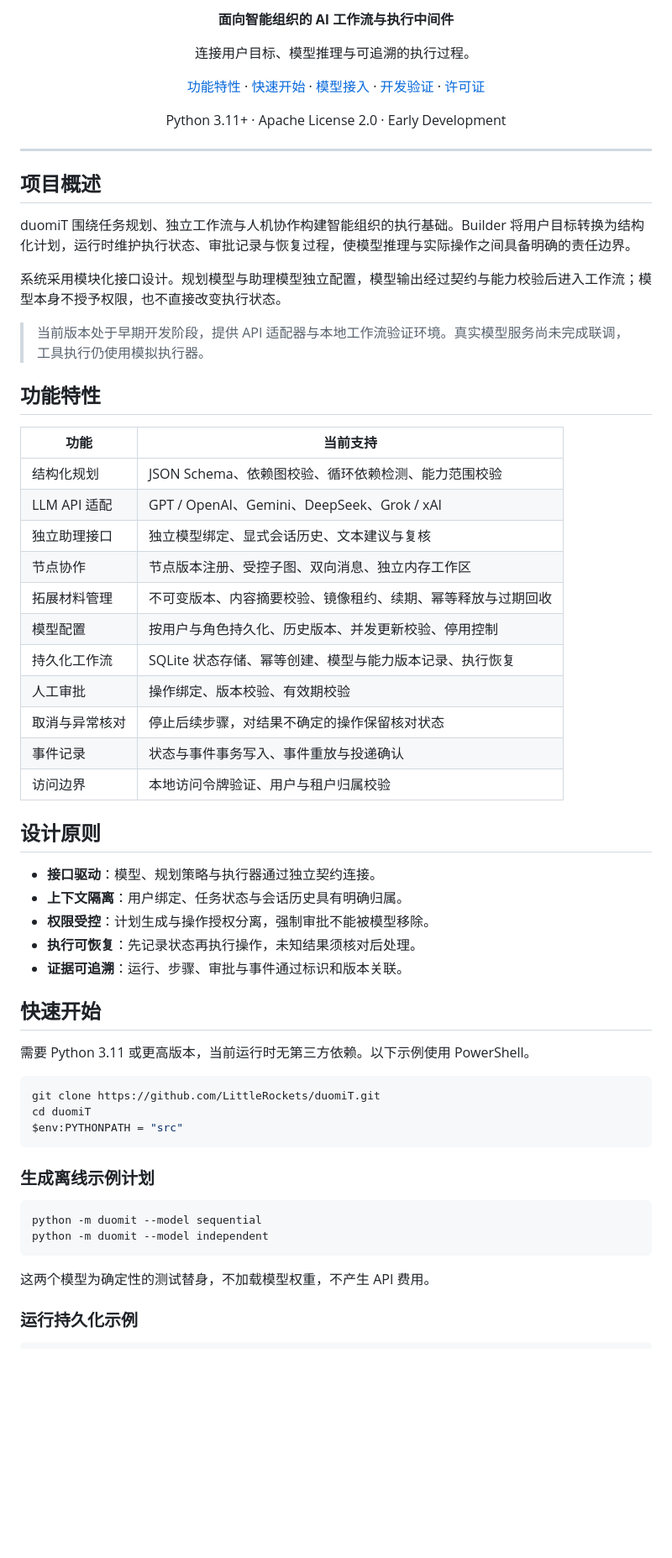
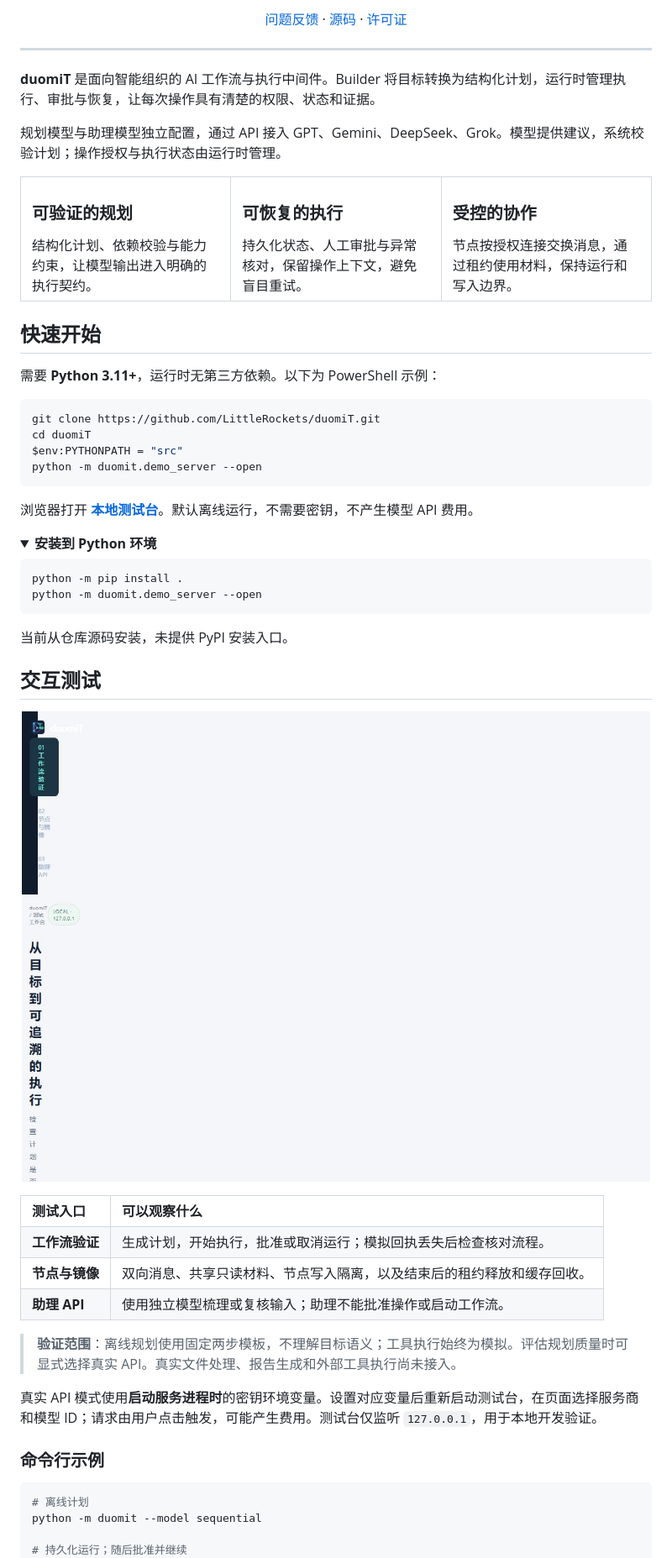
Before and after one commit to LittleRockets/duomiT, a Markdown page: README.md, the part around one of its changes. Shown at 84% size. Rendered like a GitHub page; pictures changed too: assets/testbench.jpg (added); folded sections open; blank space fills up the shorter version.

Commit message:
feat: launch interactive local testbench with refreshed project README

````diff
--- a/README.md
+++ b/README.md
@@ -8,69 +14,70 @@
 
-**面向智能组织的 AI 工作流与执行中间件**
-
-连接用户目标、模型推理与可追溯的执行过程。
-
-[功能特性](#功能特性) · [快速开始](#快速开始) · [模型接入](#模型接入) · [开发验证](#开发验证) · [许可证](#许可证)
-
-Python 3.11+ · Apache License 2.0 · Early Development
+[问题反馈](https://github.com/LittleRockets/duomiT/issues) · [源码](https://github.com/LittleRockets/duomiT) · [许可证](./LICENSE)
 
 </div>
 
 ---
 
-## 项目概述
+**duomiT** 是面向智能组织的 AI 工作流与执行中间件。Builder 将目标转换为结构化计划，运行时管理执行、审批与恢复，让每次操作具有清楚的权限、状态和证据。
 
-duomiT 围绕任务规划、独立工作流与人机协作构建智能组织的执行基础。Builder 将用户目标转换为结构化计划，运行时维护执行状态、审批记录与恢复过程，使模型推理与实际操作之间具备明确的责任边界。
+规划模型与助理模型独立配置，通过 API 接入 GPT、Gemini、DeepSeek、Grok。模型提供建议，系统校验计划；操作授权与执行状态由运行时管理。
 
-系统采用模块化接口设计。规划模型与助理模型独立配置，模型输出经过契约与能力校验后进入工作流；模型本身不授予权限，也不直接改变执行状态。
-
-> 当前版本处于早期开发阶段，提供 API 适配器与本地工作流验证环境。真实模型服务尚未完成联调，工具执行仍使用模拟执行器。
-
-## 功能特性
-
-| 功能 | 当前支持 |
-| --- | --- |
-| 结构化规划 | JSON Schema、依赖图校验、循环依赖检测、能力范围校验 |
-| LLM API 适配 | GPT / OpenAI、Gemini、DeepSeek、Grok / xAI |
-| 独立助理接口 | 独立模型绑定、显式会话历史、文本建议与复核 |
-| 节点协作 | 节点版本注册、受控子图、双向消息、独立内存工作区 |
-| 拓展材料管理 | 不可变版本、内容摘要校验、镜像租约、续期、幂等释放与过期回收 |
-| 模型配置 | 按用户与角色持久化、历史版本、并发更新校验、停用控制 |
-| 持久化工作流 | SQLite 状态存储、幂等创建、模型与能力版本记录、执行恢复 |
-| 人工审批 | 操作绑定、版本校验、有效期校验 |
-| 取消与异常核对 | 停止后续步骤，对结果不确定的操作保留核对状态 |
-| 事件记录 | 状态与事件事务写入、事件重放与投递确认 |
-| 访问边界 | 本地访问令牌验证、用户与租户归属校验 |
-
-## 设计原则
-
-- **接口驱动**：模型、规划策略与执行器通过独立契约连接。
-- **上下文隔离**：用户绑定、任务状态与会话历史具有明确归属。
-- **权限受控**：计划生成与操作授权分离，强制审批不能被模型移除。
-- **执行可恢复**：先记录状态再执行操作，未知结果须核对后处理。
-- **证据可追溯**：运行、步骤、审批与事件通过标识和版本关联。
+<table>
+<tr>
+<td width="33%" valign="top"><h3>可验证的规划</h3>结构化计划、依赖校验与能力约束，让模型输出进入明确的执行契约。</td>
+<td width="33%" valign="top"><h3>可恢复的执行</h3>持久化状态、人工审批与异常核对，保留操作上下文，避免盲目重试。</td>
+<td width="33%" valign="top"><h3>受控的协作</h3>节点按授权连接交换消息，通过租约使用材料，保持运行和写入边界。</td>
+</tr>
+</table>
 
 ## 快速开始
 
-需要 Python 3.11 或更高版本，当前运行时无第三方依赖。以下示例使用 PowerShell。
+需要 **Python 3.11+**，运行时无第三方依赖。以下为 PowerShell 示例：
 
 ```powershell
 git clone https://github.com/LittleRockets/duomiT.git
 cd duomiT
 $env:PYTHONPATH = "src"
+python -m duomit.demo_server --open
 ```
 
-### 生成离线示例计划
+浏览器打开 **[本地测试台](http://127.0.0.1:8765)**。默认离线运行，不需要密钥，不产生模型 API 费用。
+
+<details>
+<summary><strong>安装到 Python 环境</strong></summary>
 
 ```powershell
-python -m duomit --model sequential
-python -m duomit --model independent
+python -m pip install .
+python -m duomit.demo_server --open
 ```
 
-这两个模型为确定性的测试替身，不加载模型权重，不产生 API 费用。
+当前从仓库源码安装，未提供 PyPI 安装入口。
 
-### 运行持久化示例
+</details>
+
+## 交互测试
+
+<p align="center">
+  <img src="./assets/testbench.jpg" alt="duomiT 本地测试台：任务输入、步骤状态、人工审批和执行事件" width="100%" />
+</p>
+
+<table>
+<tr><th align="left">测试入口</th><th align="left">可以观察什么</th></tr>
+<tr><td><strong>工作流验证</strong></td><td>生成计划，开始执行，批准或取消运行；模拟回执丢失后检查核对流程。</td></tr>
+<tr><td><strong>节点与镜像</strong></td><td>双向消息、共享只读材料、节点写入隔离，以及结束后的租约释放和缓存回收。</td></tr>
+<tr><td><strong>助理 API</strong></td><td>使用独立模型梳理或复核输入；助理不能批准操作或启动工作流。</td></tr>
+</table>
+
+> **验证范围**：离线规划使用固定两步模板，不理解目标语义；工具执行始终为模拟。评估规划质量时可显式选择真实 API。真实文件处理、报告生成和外部工具执行尚未接入。
+
+真实 API 模式使用**启动服务进程时**的密钥环境变量。设置对应变量后重新启动测试台，在页面选择服务商和模型 ID；请求由用户点击触发，可能产生费用。测试台仅监听 `127.0.0.1`，用于本地开发验证。
+
+### 命令行示例
 
 ```powershell
+# 离线计划
+python -m duomit --model sequential
+
+# 持久化运行；随后批准并继续
 python -m duomit --database demo.sqlite3
 python -m duomit --database demo.sqlite3 --resume --approve
````
Also changed, not shown: other parts of README.md (+71 -62 lines), 8 other files.
